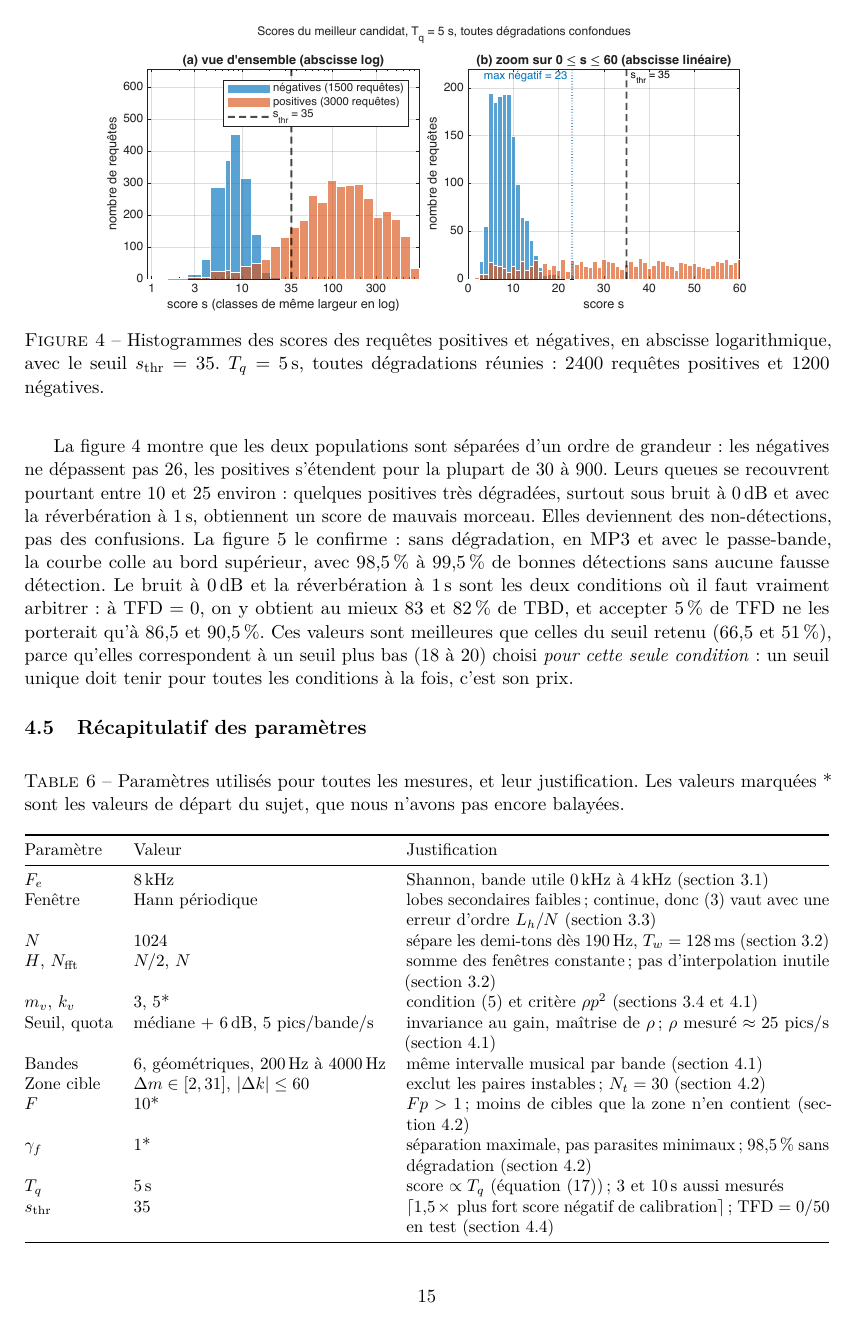
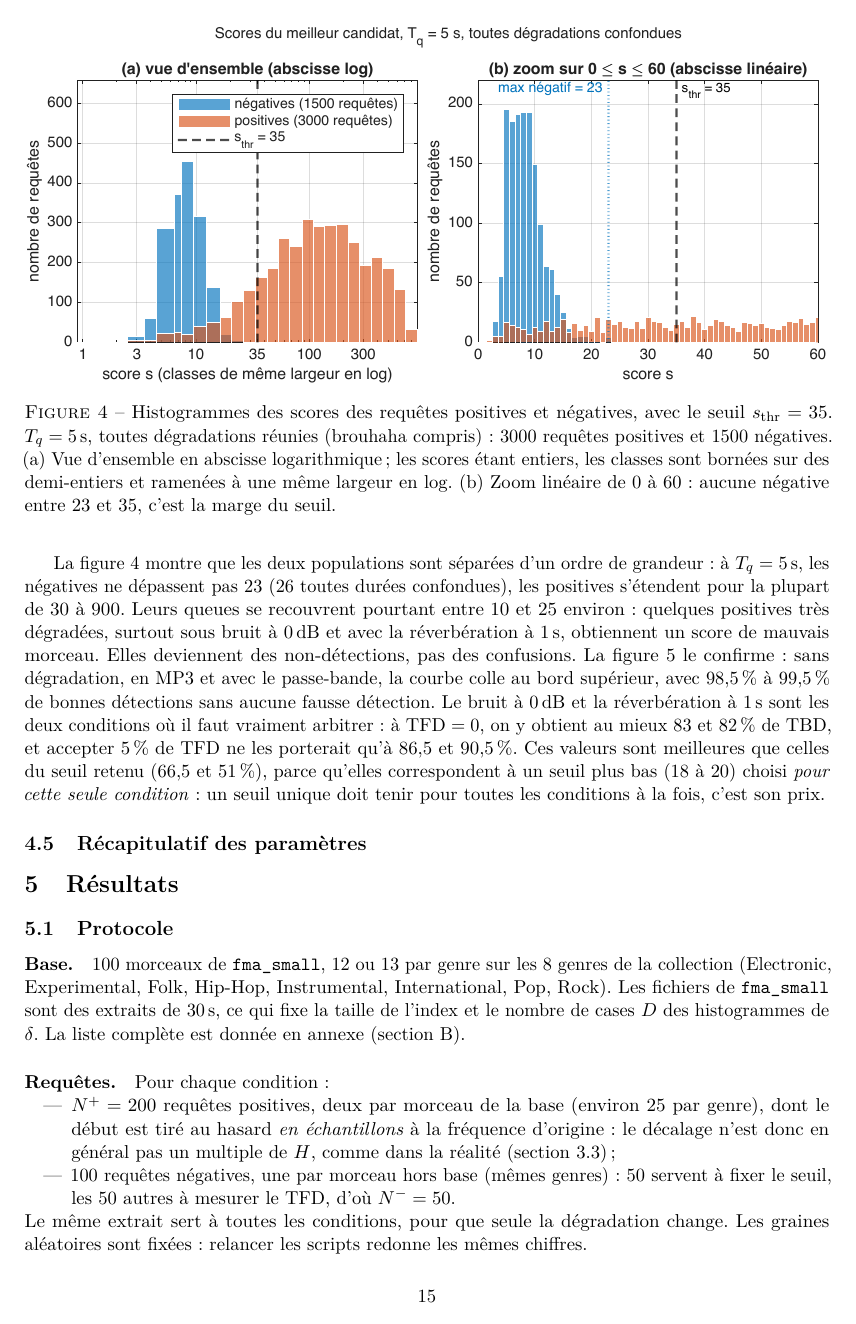
Before and after one commit to laure-dauthieu/Projet_reconnaissance_musicale, a LaTeX paper (rapport/main.tex, which reads rapport/sections/04_conception.tex): page 15 of 27. Compiled offline with pdfLaTeX.

Commit message:
Rapport : légendes des figures retouchées (histogrammes des scores en deux panneaux, 3000/1500 requêtes avec le brouhaha ; passage à l'échelle (a)/(b)), max négatif 23 à Tq = 5 s

```diff
--- a/rapport/sections/04_conception.tex
+++ b/rapport/sections/04_conception.tex
@@ -396,7 +396,8 @@ visé. \aremplir{Si A calcule $\bar{s}$ et $\sigma_s$ sur les 50 scores de calib
 $\mu_G$, $\beta$ et le seuil obtenu pour $\alpha = \qty{1}{\percent}$, à comparer à 35.}
 
 La \cref{fig-histo-scores} montre que les deux populations sont séparées d'un ordre de
-grandeur : les négatives ne dépassent pas 26, les positives s'étendent pour la plupart de
+grandeur : à $\Tq = \qty{5}{\second}$, les négatives ne dépassent pas 23 (26 toutes durées
+confondues), les positives s'étendent pour la plupart de
 30 à 900. Leurs queues se recouvrent pourtant entre 10 et 25 environ : quelques positives
 très dégradées, surtout sous bruit à \qty{0}{\decibel} et avec la réverbération à
 \qty{1}{\second}, obtiennent un score de mauvais morceau. Elles deviennent des
@@ -412,10 +413,13 @@ condition} : un seuil unique doit tenir pour toutes les conditions à la fois, c
 
 \begin{figure}[t]
   \centering
-  \inclurefig[0.8\linewidth]{histogrammes_scores}{histogrammes des scores positifs et négatifs, abscisse log, seuil}
-  \caption{Histogrammes des scores des requêtes positives et négatives, en abscisse
-  logarithmique, avec le seuil $\sthr = 35$. $\Tq = \qty{5}{\second}$, toutes dégradations
-  réunies : \num{2400} requêtes positives et \num{1200} négatives.}
+  \inclurefig{histogrammes_scores}{histogrammes des scores positifs et négatifs, abscisse log, seuil}
+  \caption{Histogrammes des scores des requêtes positives et négatives, avec le seuil
+  $\sthr = 35$. $\Tq = \qty{5}{\second}$, toutes dégradations réunies (brouhaha compris) :
+  \num{3000} requêtes positives et \num{1500} négatives. (a)~Vue d'ensemble en abscisse
+  logarithmique ; les scores étant entiers, les classes sont bornées sur des demi-entiers et
+  ramenées à une même largeur en log. (b)~Zoom linéaire de 0 à 60 : aucune négative entre
+  23 et 35, c'est la marge du seuil.}
   \label{fig-histo-scores}
 \end{figure}
 
```
Also changed, not shown: rapport/sections/05_resultats.tex (+4 -3 lines).
